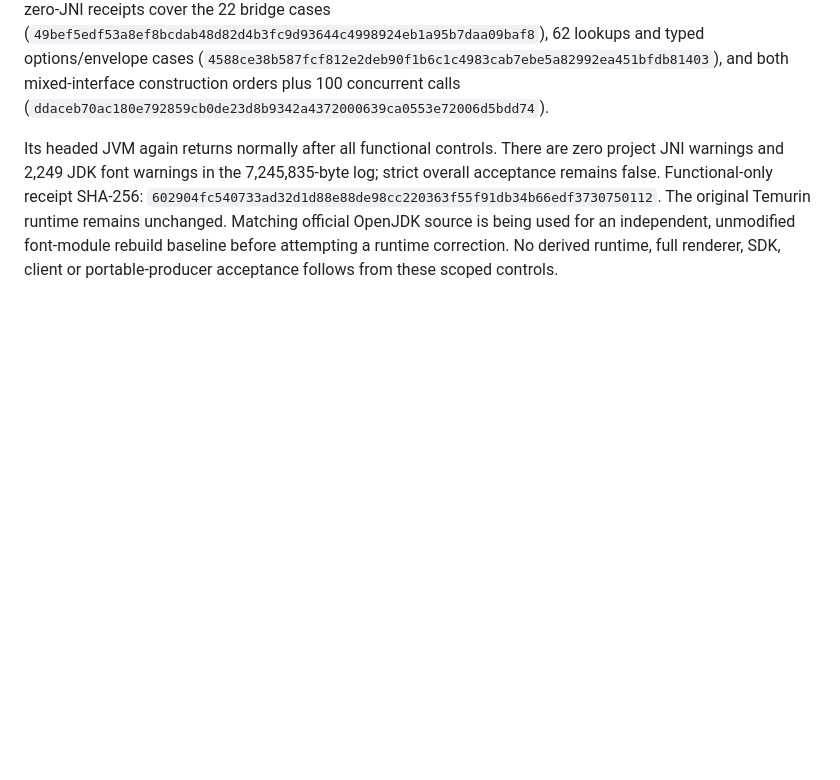
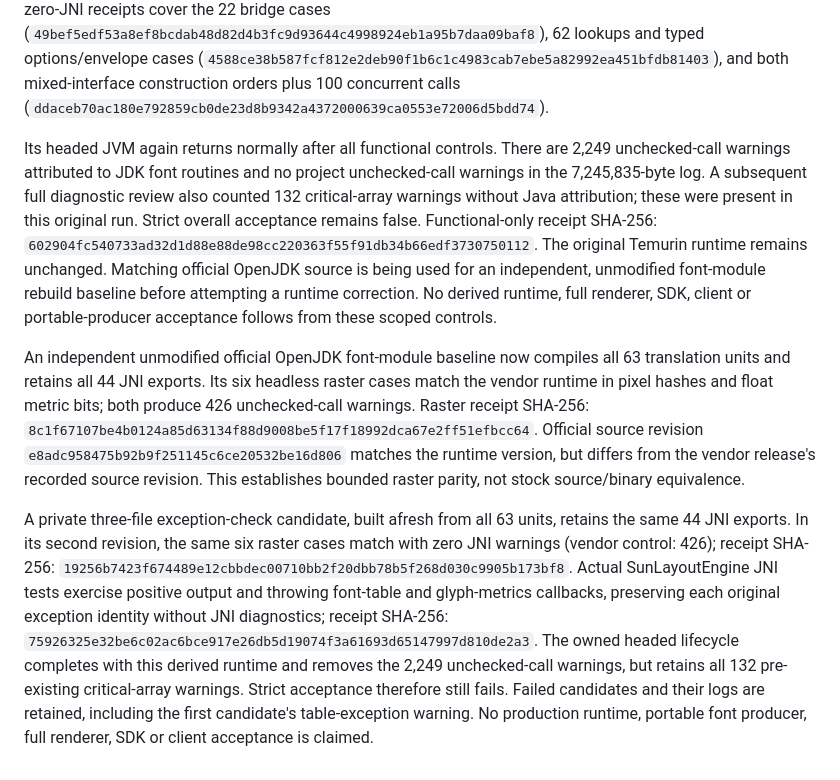
Before and after one commit to jonathanagustin/uds-k3d-takserver, a Markdown page: takx/kernel-render-context/QUALIFICATION.md, the part around the change. Drawn GitHub-style; blank space fills up the shorter version.

Commit message:
docs: distinguish font callback progress from critical JNI gap

```diff
--- a/takx/kernel-render-context/QUALIFICATION.md
+++ b/takx/kernel-render-context/QUALIFICATION.md
@@ -403,10 +403,37 @@ and both mixed-interface construction orders plus 100 concurrent calls
 (`ddaceb70ac180e792859cb0de23d8b9342a4372000639ca0553e72006d5bdd74`).
 
 Its headed JVM again returns normally after all functional controls. There are
-zero project JNI warnings and 2,249 JDK font warnings in the 7,245,835-byte log;
-strict overall acceptance remains false. Functional-only receipt SHA-256:
+2,249 unchecked-call warnings attributed to JDK font routines and no project
+unchecked-call warnings in the 7,245,835-byte log. A subsequent full diagnostic
+review also counted 132 critical-array warnings without Java attribution; these
+were present in this original run. Strict overall acceptance remains false. Functional-only receipt SHA-256:
 `602904fc540733ad32d1d88e88de98cc220363f55f91db34b66edf3730750112`.
 The original Temurin runtime remains unchanged. Matching official OpenJDK source
 is being used for an independent, unmodified font-module rebuild baseline before
 attempting a runtime correction. No derived runtime, full renderer, SDK, client or
 portable-producer acceptance follows from these scoped controls.
+
+
+An independent unmodified official OpenJDK font-module baseline now compiles all
+63 translation units and retains all 44 JNI exports. Its six headless raster cases
+match the vendor runtime in pixel hashes and float metric bits; both produce 426
+unchecked-call warnings. Raster receipt SHA-256:
+`8c1f67107be4b0124a85d63134f88d9008be5f17f18992dca67e2ff51efbcc64`.
+Official source revision `e8adc958475b92b9f251145c6ce20532be16d806` matches the
+runtime version, but differs from the vendor release's recorded source revision.
+This establishes bounded raster parity, not stock source/binary equivalence.
+
+A private three-file exception-check candidate, built afresh from all 63 units,
+retains the same 44 JNI exports. In its second revision, the same six raster cases
+match with zero JNI warnings (vendor control: 426); receipt SHA-256:
+`19256b7423f674489e12cbbdec00710bb2f20dbb78b5f268d030c9905b173bf8`.
+Actual SunLayoutEngine JNI tests exercise positive output and throwing font-table
+and glyph-metrics callbacks, preserving each original exception identity without
+JNI diagnostics; receipt SHA-256:
+`75926325e32be6c02ac6bce917e26db5d19074f3a61693d65147997d810de2a3`.
+The owned headed lifecycle completes with this derived runtime and removes the
+2,249 unchecked-call warnings, but retains all 132 pre-existing critical-array
+warnings. Strict acceptance therefore still fails. Failed candidates and their
+logs are retained, including the first candidate's table-exception warning.
+No production runtime, portable font producer, full renderer, SDK or client
+acceptance is claimed.
```
